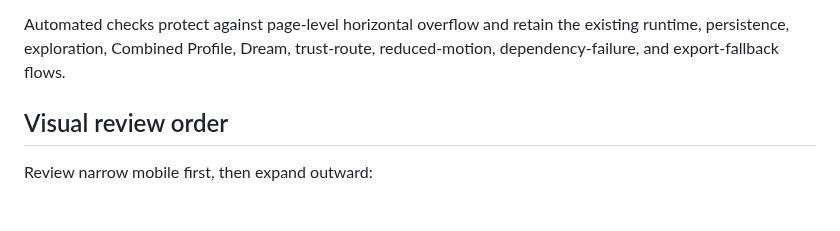
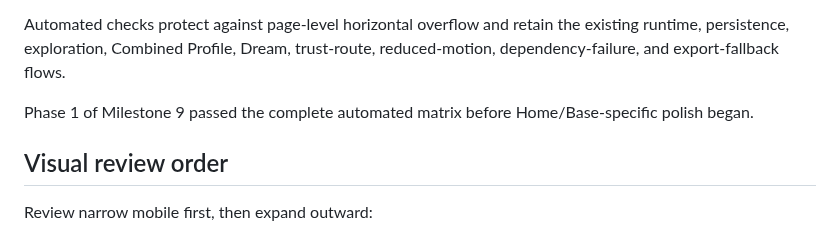
Before and after one commit to meepo1150-code/sorathai, a Markdown page: docs/VISUAL_QA.md, the part around the change. Rendered like a GitHub page; blank space fills up the shorter version.

Commit message:
docs: record visual QA phase gate

```diff
--- a/docs/VISUAL_QA.md
+++ b/docs/VISUAL_QA.md
@@ -14,6 +14,8 @@ The Playwright regression suite covers Home and a representative deep reading at
 - 1280×800
 
 Automated checks protect against page-level horizontal overflow and retain the existing runtime, persistence, exploration, Combined Profile, Dream, trust-route, reduced-motion, dependency-failure, and export-fallback flows.
+
+Phase 1 of Milestone 9 passed the complete automated matrix before Home/Base-specific polish began.
 
 ## Visual review order
 
```
